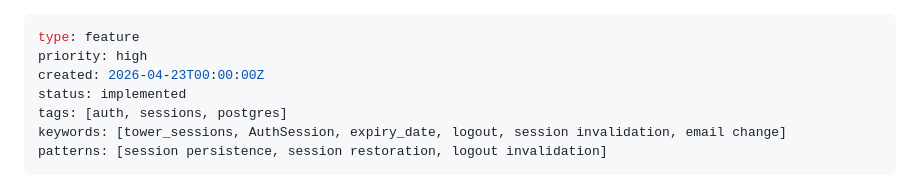
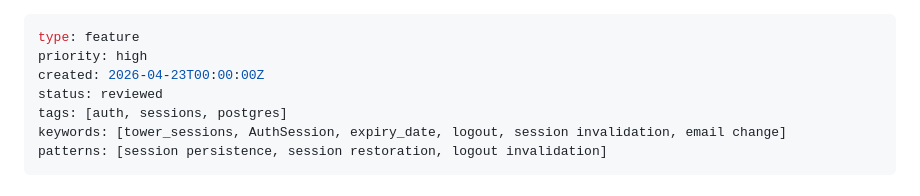
Before and after one commit to janno-p/fbapp-vibe, a Markdown page: thoughts/tickets/feature_cavekit_session_storage_restoration.md, the part around the change. Rendered like a GitHub page.

```diff
--- a/thoughts/tickets/feature_cavekit_session_storage_restoration.md
+++ b/thoughts/tickets/feature_cavekit_session_storage_restoration.md
@@ -2,7 +2,7 @@
 type: feature
 priority: high
 created: 2026-04-23T00:00:00Z
-status: implemented
+status: reviewed
 tags: [auth, sessions, postgres]
 keywords: [tower_sessions, AuthSession, expiry_date, logout, session invalidation, email change]
 patterns: [session persistence, session restoration, logout invalidation]
```
Also changed, not shown: docs/ticket-overview.md (+3 -3 lines), thoughts/reviews/feature_003_session_storage_restoration_closeout-review.md (added, +129 -0 lines).
